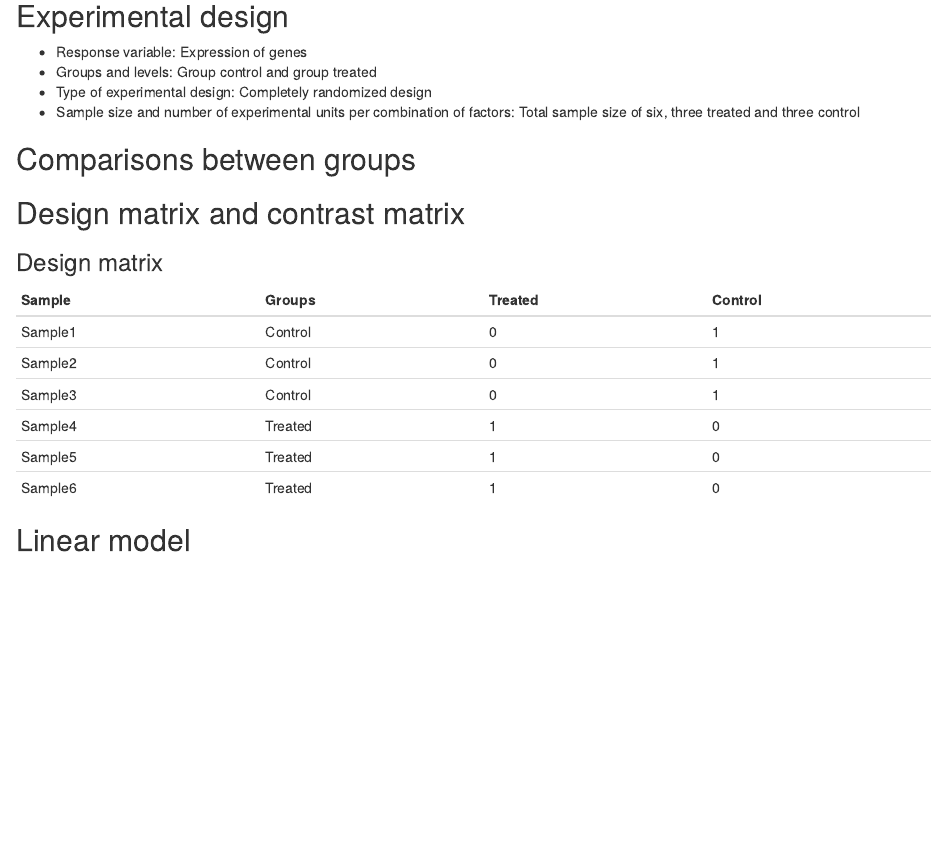
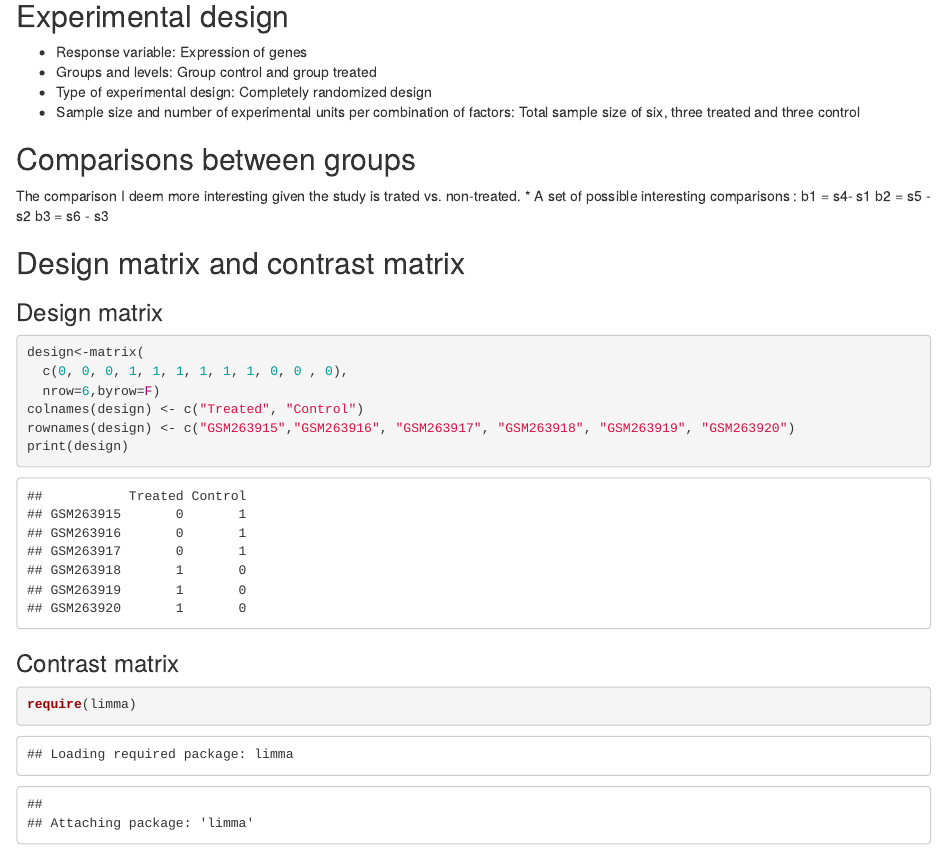
Before and after one commit to slrvv/Omics-Techniques, an R Markdown document (Synthesis.rmd): the page in a window 1100 px wide, from 3420 px down. The pictures show the output file Synthesis.html that the author committed with the source, opened offline.

Commit message:
Linear models added

````diff
--- a/Synthesis.rmd
+++ b/Synthesis.rmd
@@ -47,15 +47,27 @@ hist(stdDev)
 * Sample size and number of experimental units per combination of factors: Total sample size of six, three treated and three control
 
 ##Comparisons between groups
+The comparison I deem more interesting given the study is trated vs. non-treated.
+* A set of possible interesting comparisons :
+  b1 = s4- s1
+  b2 = s5 - s2
+  b3 = s6 - s3
 
 ##Design matrix and contrast matrix
 
 ###Design matrix
-Sample | Groups | Treated | Control
------- |--------|---------|--------
-Sample1|Control |0        |1
-Sample2|Control |0        |1
-Sample3|Control |0        |1
-Sample4|Treated |1        |0
-Sample5|Treated |1        |0
-Sample6|Treated |1        |0
+
+
+```{r designMatrix}
+design<-matrix(
+  c(0, 0, 0, 1, 1, 1, 1, 1, 1, 0, 0 , 0),
+  nrow=6,byrow=F)
+colnames(design) <- c("Treated", "Control")
+rownames(design) <- c("GSM263915","GSM263916", "GSM263917", "GSM263918", "GSM263919", "GSM263920")
+print(design)
+
+```
+
+###Contrast matrix
+```{r contrastsMatrix}
+require(limma)
````
Also changed, not shown: Synthesis.html, Synthesis.rmd (20 more changed lines).
